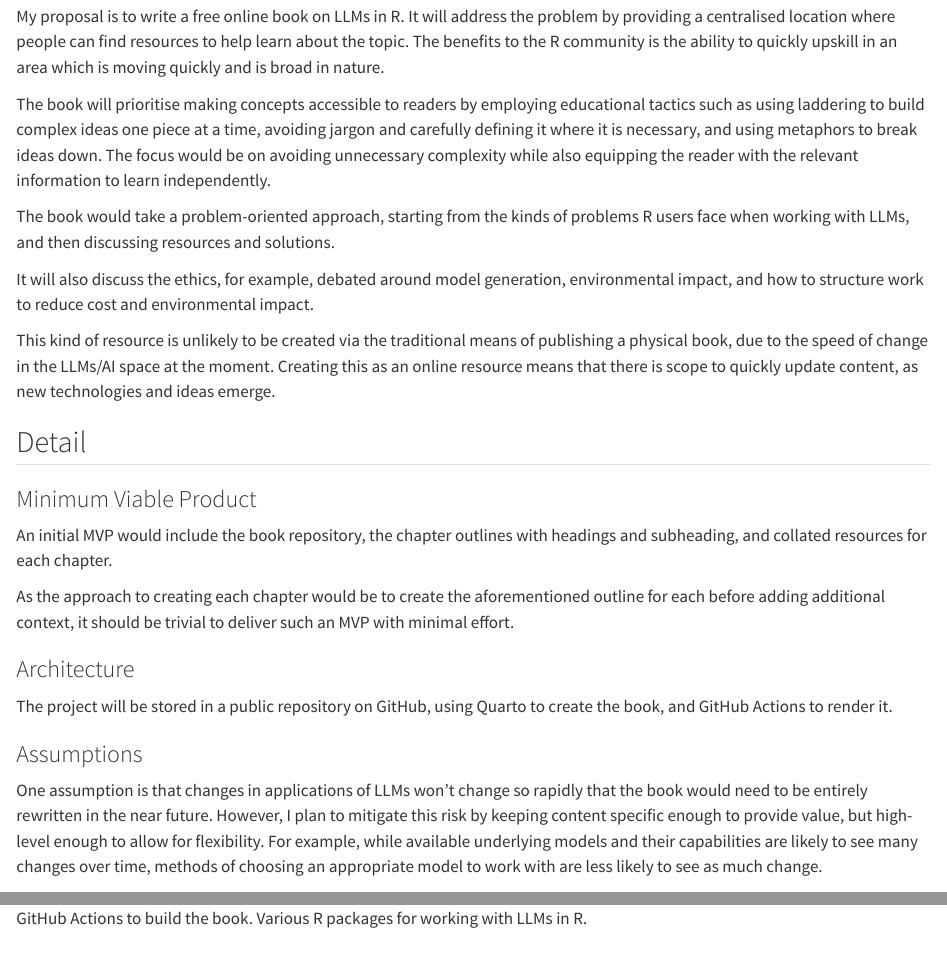
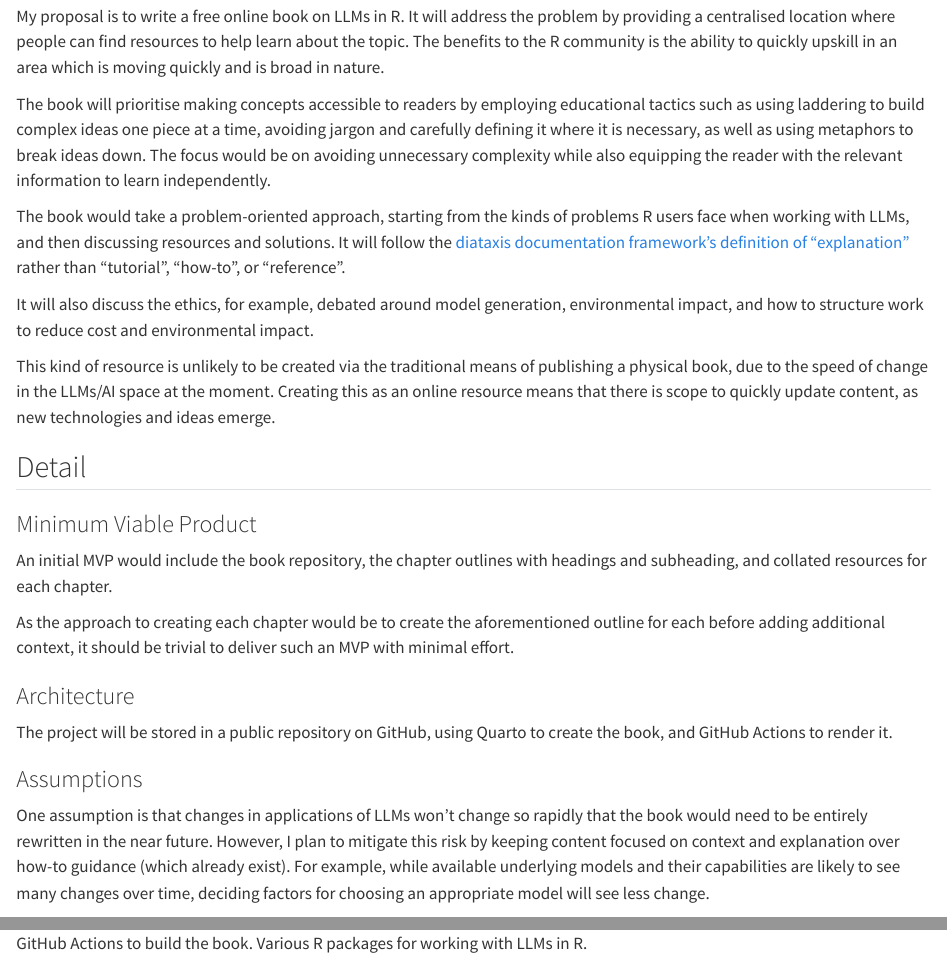
Before and after one commit to thisisnic/isc-proposal-llms-in-r-book, a Quarto document (proposal/03-proposal.qmd): the page in a window 1100 px wide, from 120 px down, and a second part further down, joined at a grey line. Rendered offline with R 4.5, knitr and Pandoc in place of Quarto, with nearby package versions.

Commit message:
Update proposal

```diff
--- a/proposal/03-proposal.qmd
+++ b/proposal/03-proposal.qmd
@@ -2,11 +2,11 @@
 
 ## Overview
 
-My proposal is to write a free online book on LLMs in R.  It will address the problem by providing a centralised location where people can find resources to help learn about the topic.  The benefits to the R community is the ability to quickly upskill in an area which is moving quickly and is broad in nature.
+My proposal is to write a free online book on LLMs in R. It will address the problem by providing a centralised location where people can find resources to help learn about the topic. The benefits to the R community is the ability to quickly upskill in an area which is moving quickly and is broad in nature.
 
-The book will prioritise making concepts accessible to readers by employing educational tactics such as using laddering to build complex ideas one piece at a time, avoiding jargon and carefully defining it where it is necessary, and using metaphors to break ideas down. The focus would be on avoiding unnecessary complexity while also equipping the reader with the relevant information to learn independently.
+The book will prioritise making concepts accessible to readers by employing educational tactics such as using laddering to build complex ideas one piece at a time, avoiding jargon and carefully defining it where it is necessary, as well as using metaphors to break ideas down. The focus would be on avoiding unnecessary complexity while also equipping the reader with the relevant information to learn independently.
 
-The book would take a problem-oriented approach, starting from the kinds of problems R users face when working with LLMs, and then discussing resources and solutions.
+The book would take a problem-oriented approach, starting from the kinds of problems R users face when working with LLMs, and then discussing resources and solutions. It will follow the [diataxis documentation framework's definition of "explanation"](https://diataxis.fr/explanation/) rather than "tutorial", "how-to", or "reference".
 
 It will also discuss the ethics, for example, debated around model generation, environmental impact, and how to structure work to reduce cost and environmental impact.
 
@@ -26,7 +26,7 @@ The project will be stored in a public repository on GitHub, using Quarto to cre
 
 ### Assumptions
 
-One assumption is that changes in applications of LLMs won't change so rapidly that the book would need to be entirely rewritten in the near future.  However, I plan to mitigate this risk by keeping content specific enough to provide value, but high-level enough to allow for flexibility.  For example, while available underlying models and their capabilities are likely to see many changes over time, methods of choosing an appropriate model to work with are less likely to see as much change.
+One assumption is that changes in applications of LLMs won't change so rapidly that the book would need to be entirely rewritten in the near future.  However, I plan to mitigate this risk by keeping content focused on context and explanation over how-to guidance (which already exist).  For example, while available underlying models and their capabilities are likely to see many changes over time, deciding factors for choosing an appropriate model will see less change.
 
 ### External dependencies
 
```
Also changed, not shown: proposal/02-problemdefinition.qmd (+4 -2 lines), proposal/04-timeline.qmd (+4 -2 lines).
